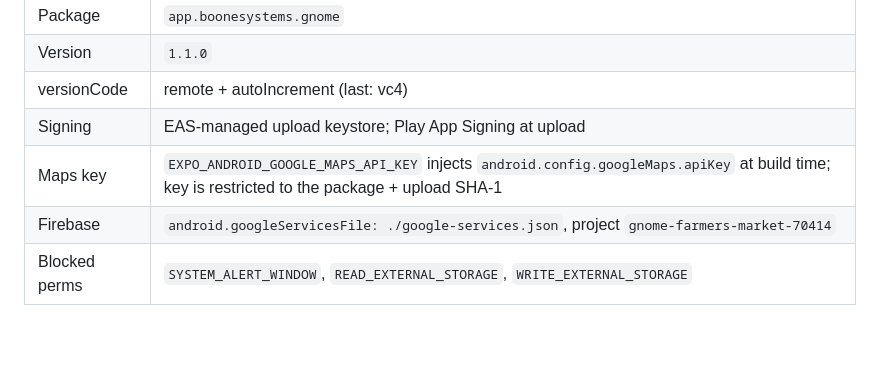
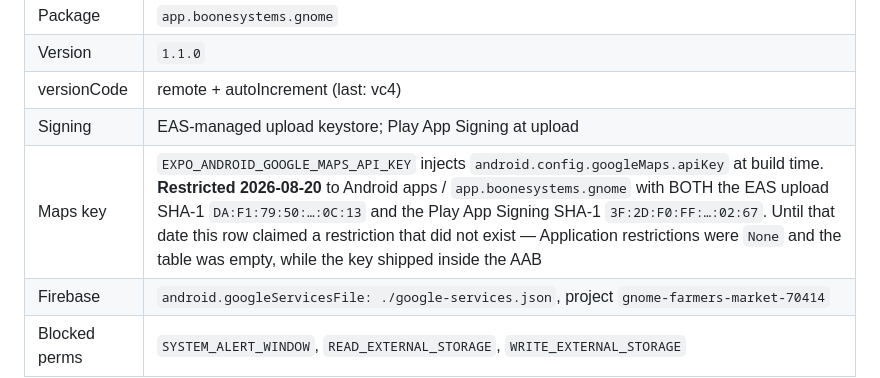
Before and after one commit to marinelli1907/Gnome, a Markdown page: docs/release/RELEASE_BOARD.md, the part around the change. Drawn GitHub-style; blank space fills up the shorter version.

Commit message:
Release board: the Maps key was never restricted, and now is
The board recorded "key is restricted to the package + upload SHA-1" as a
settled fact. It was not. Cloud Console showed Application restrictions set to
None, the Android restrictions table read "No rows to display", and Google's
own console carried an amber warning that the key could be used with any
application. Meanwhile the key ships inside the AAB — com.google.android.geo
.API_KEY is present in the vc7 merged manifest — so it was extractable by
anyone who downloaded the app, billed to the project.

Now restricted to Android apps / app.boonesystems.gnome with two fingerprints,
because one alone would have been worse than none: the EAS upload key signs
everything we sideload, the Play App Signing key signs what users install, and
an allowlist missing either denies those requests. A denied Maps key is exactly
the B1 failure that destroys the React instance rather than degrading the map.

Ordering mattered and is worth recording: store screenshots were captured from
a bundletool-built APK, which is debug-signed and therefore not in the
allowlist. Those were taken before the restriction was applied. Any future
screenshot pass from a locally-signed build will need its own fingerprint added
or Maps will fail on it.

Verified after a fresh page load: both rows persist and the unrestricted
warning is gone.

```diff
--- a/docs/release/RELEASE_BOARD.md
+++ b/docs/release/RELEASE_BOARD.md
@@ -103,7 +103,7 @@ Android identity is settled and verified in the merged manifest of a real build:
 | Version | `1.1.0` |
 | versionCode | remote + autoIncrement (last: vc4) |
 | Signing | EAS-managed upload keystore; Play App Signing at upload |
-| Maps key | `EXPO_ANDROID_GOOGLE_MAPS_API_KEY` injects `android.config.googleMaps.apiKey` at build time; key is restricted to the package + upload SHA-1 |
+| Maps key | `EXPO_ANDROID_GOOGLE_MAPS_API_KEY` injects `android.config.googleMaps.apiKey` at build time. **Restricted 2026-08-20** to Android apps / `app.boonesystems.gnome` with BOTH the EAS upload SHA-1 `DA:F1:79:50:…:0C:13` and the Play App Signing SHA-1 `3F:2D:F0:FF:…:02:67`. Until that date this row claimed a restriction that did not exist — Application restrictions were `None` and the table was empty, while the key shipped inside the AAB |
 | Firebase | `android.googleServicesFile: ./google-services.json`, project `gnome-farmers-market-70414` |
 | Blocked perms | `SYSTEM_ALERT_WINDOW`, `READ_EXTERNAL_STORAGE`, `WRITE_EXTERNAL_STORAGE` |
 
```
